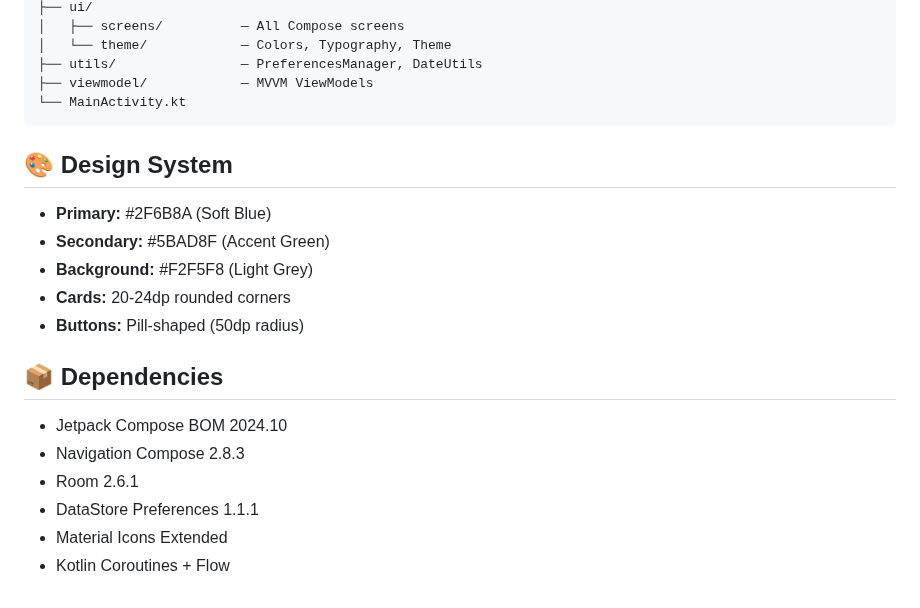
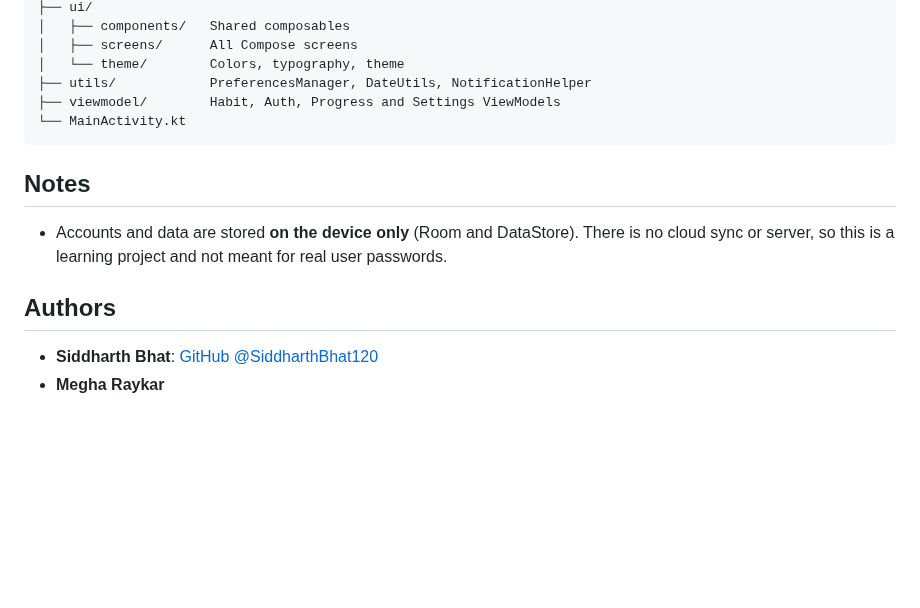
Before and after one commit to SiddharthBhat120/HabitTracker, a Markdown page: README.md, the part around one of its changes. Rendered like a GitHub page; blank space fills up the shorter version.

````diff
--- a/README.md
+++ b/README.md
@@ -47,22 +53,17 @@ com.digitalsanctuary.habittracker/
 ├── ui/
-│   ├── screens/          — All Compose screens
-│   └── theme/            — Colors, Typography, Theme
-├── utils/                — PreferencesManager, DateUtils
-├── viewmodel/            — MVVM ViewModels
+│   ├── components/   Shared composables
+│   ├── screens/      All Compose screens
+│   └── theme/        Colors, typography, theme
+├── utils/            PreferencesManager, DateUtils, NotificationHelper
+├── viewmodel/        Habit, Auth, Progress and Settings ViewModels
 └── MainActivity.kt
 ```
 
-## 🎨 Design System
-- **Primary:** #2F6B8A (Soft Blue)
-- **Secondary:** #5BAD8F (Accent Green)
-- **Background:** #F2F5F8 (Light Grey)
-- **Cards:** 20-24dp rounded corners
-- **Buttons:** Pill-shaped (50dp radius)
+## Notes
 
-## 📦 Dependencies
-- Jetpack Compose BOM 2024.10
-- Navigation Compose 2.8.3
-- Room 2.6.1
-- DataStore Preferences 1.1.1
-- Material Icons Extended
-- Kotlin Coroutines + Flow
+- Accounts and data are stored **on the device only** (Room and DataStore). There is no cloud sync or server, so this is a learning project and not meant for real user passwords.
+
+## Authors
+
+- **Siddharth Bhat**: [GitHub @SiddharthBhat120](https://github.com/SiddharthBhat120)
+- **Megha Raykar**
````
Also changed, not shown: other parts of README.md (+45 -39 lines), screenshots/dashboard.png (added), screenshots/drawer.png (added), screenshots/login.png (added), screenshots/progress.png (added), screenshots/register.png (added), screenshots/settings.png (added), 1 other file.
